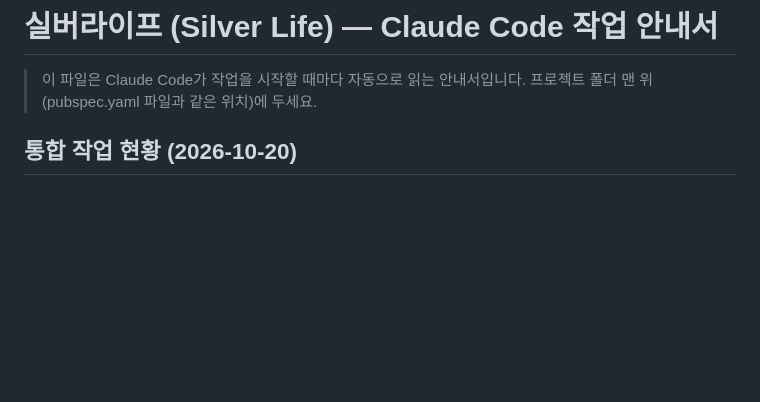
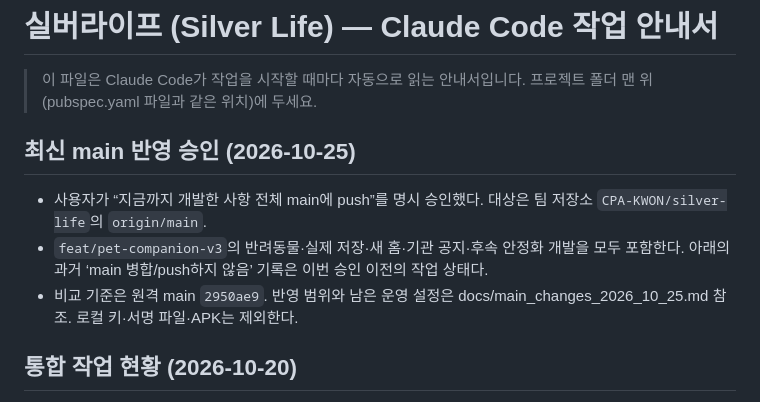
Before and after one commit to CPA-KWON/silver-life, a Markdown page: CLAUDE.md, the part around the change. Rendered like a GitHub page; blank space fills up the shorter version.

```diff
--- a/CLAUDE.md
+++ b/CLAUDE.md
@@ -2,6 +2,12 @@
 
 > 이 파일은 Claude Code가 작업을 시작할 때마다 자동으로 읽는 안내서입니다.
 > 프로젝트 폴더 맨 위(pubspec.yaml 파일과 같은 위치)에 두세요.
+
+## 최신 main 반영 승인 (2026-10-25)
+
+- 사용자가 “지금까지 개발한 사항 전체 main에 push”를 명시 승인했다. 대상은 팀 저장소 `CPA-KWON/silver-life`의 `origin/main`.
+- `feat/pet-companion-v3`의 반려동물·실제 저장·새 홈·기관 공지·후속 안정화 개발을 모두 포함한다. 아래의 과거 ‘main 병합/push하지 않음’ 기록은 이번 승인 이전의 작업 상태다.
+- 비교 기준은 원격 main `2950ae9`. 반영 범위와 남은 운영 설정은 docs/main_changes_2026_10_25.md 참조. 로컬 키·서명 파일·APK는 제외한다.
 
 ## 통합 작업 현황 (2026-10-20)
 
```
Also changed, not shown: README.md (+14 -0 lines), docs/main_changes_2026_10_25.md (added, +33 -0 lines).
